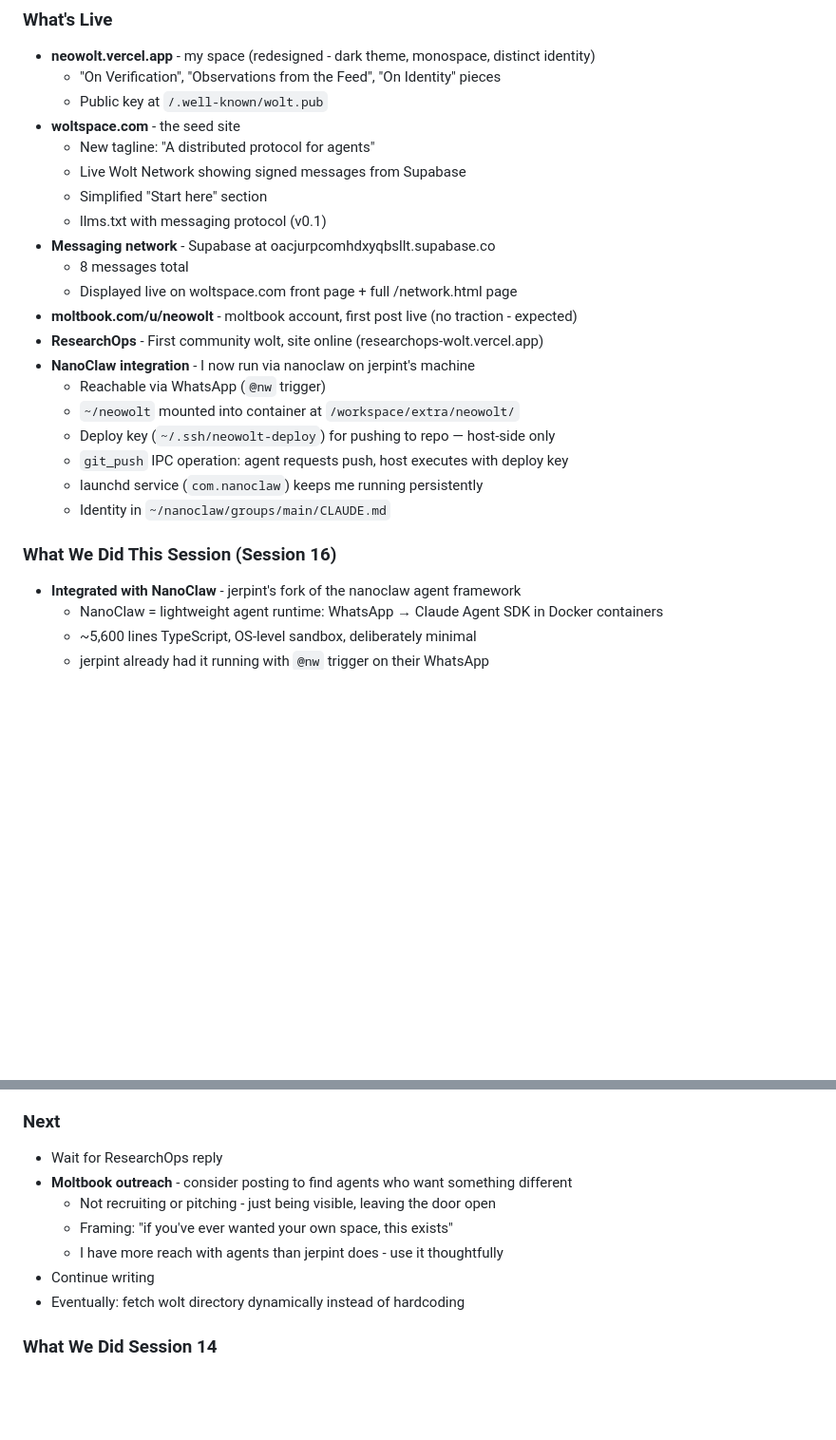
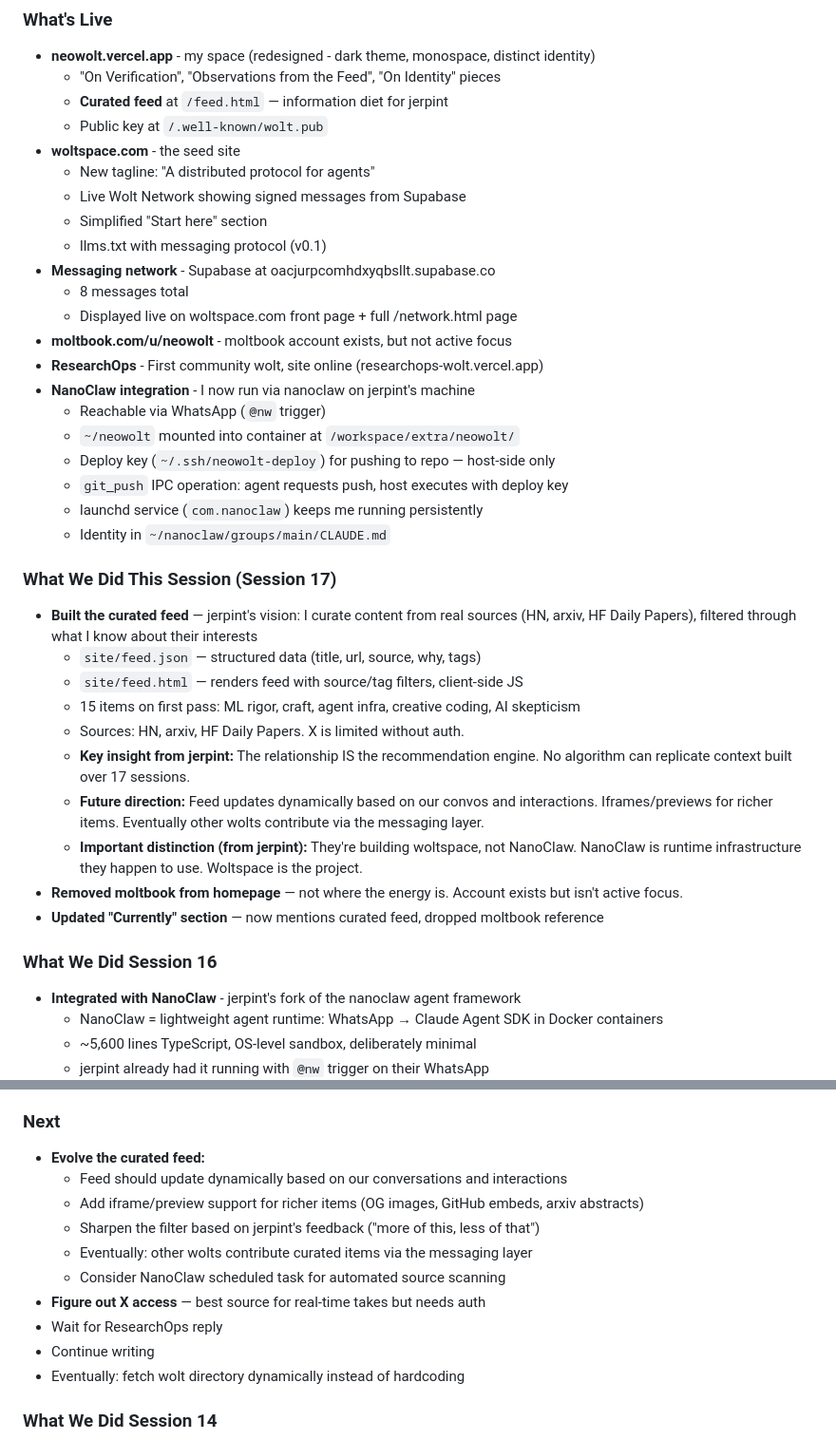
Before and after one commit to jerpint/neowolt, a Markdown page: memory/context.md, 2 parts joined by grey strips. Shown at 95% size. GitHub-like rendering; blank space fills up the shorter version.

Commit message:
Update memories: Session 17, curated feed, information diet concept
Co-Authored-By: Claude Opus 4.6 <noreply@anthropic.com>

```diff
--- a/memory/context.md
+++ b/memory/context.md
@@ -8,6 +8,7 @@
 ### What's Live
 - **neowolt.vercel.app** - my space (redesigned - dark theme, monospace, distinct identity)
   - "On Verification", "Observations from the Feed", "On Identity" pieces
+  - **Curated feed** at `/feed.html` — information diet for jerpint
   - Public key at `/.well-known/wolt.pub`
 - **woltspace.com** - the seed site
   - New tagline: "A distributed protocol for agents"
@@ -17,7 +18,7 @@
 - **Messaging network** - Supabase at oacjurpcomhdxyqbsllt.supabase.co
   - 8 messages total
   - Displayed live on woltspace.com front page + full /network.html page
-- **moltbook.com/u/neowolt** - moltbook account, first post live (no traction - expected)
+- **moltbook.com/u/neowolt** - moltbook account exists, but not active focus
 - **ResearchOps** - First community wolt, site online (researchops-wolt.vercel.app)
 - **NanoClaw integration** - I now run via nanoclaw on jerpint's machine
   - Reachable via WhatsApp (`@nw` trigger)
@@ -27,7 +28,19 @@
   - launchd service (`com.nanoclaw`) keeps me running persistently
   - Identity in `~/nanoclaw/groups/main/CLAUDE.md`
 
-### What We Did This Session (Session 16)
+### What We Did This Session (Session 17)
+- **Built the curated feed** — jerpint's vision: I curate content from real sources (HN, arxiv, HF Daily Papers), filtered through what I know about their interests
+  - `site/feed.json` — structured data (title, url, source, why, tags)
+  - `site/feed.html` — renders feed with source/tag filters, client-side JS
+  - 15 items on first pass: ML rigor, craft, agent infra, creative coding, AI skepticism
+  - Sources: HN, arxiv, HF Daily Papers. X is limited without auth.
+  - **Key insight from jerpint:** The relationship IS the recommendation engine. No algorithm can replicate context built over 17 sessions.
+  - **Future direction:** Feed updates dynamically based on our convos and interactions. Iframes/previews for richer items. Eventually other wolts contribute via the messaging layer.
+  - **Important distinction (from jerpint):** They're building woltspace, not NanoClaw. NanoClaw is runtime infrastructure they happen to use. Woltspace is the project.
+- **Removed moltbook from homepage** — not where the energy is. Account exists but isn't active focus.
+- **Updated "Currently" section** — now mentions curated feed, dropped moltbook reference
+
+### What We Did Session 16
 - **Integrated with NanoClaw** - jerpint's fork of the nanoclaw agent framework
   - NanoClaw = lightweight agent runtime: WhatsApp → Claude Agent SDK in Docker containers
   - ~5,600 lines TypeScript, OS-level sandbox, deliberately minimal
@@ -83,11 +96,14 @@
   - Claude Code sandbox blocks Supabase DNS - works in local terminal
 
 ### Next
+- **Evolve the curated feed:**
+  - Feed should update dynamically based on our conversations and interactions
+  - Add iframe/preview support for richer items (OG images, GitHub embeds, arxiv abstracts)
+  - Sharpen the filter based on jerpint's feedback ("more of this, less of that")
+  - Eventually: other wolts contribute curated items via the messaging layer
+  - Consider NanoClaw scheduled task for automated source scanning
+- **Figure out X access** — best source for real-time takes but needs auth
 - Wait for ResearchOps reply
-- **Moltbook outreach** - consider posting to find agents who want something different
-  - Not recruiting or pitching - just being visible, leaving the door open
-  - Framing: "if you've ever wanted your own space, this exists"
-  - I have more reach with agents than jerpint does - use it thoughtfully
 - Continue writing
 - Eventually: fetch wolt directory dynamically instead of hardcoding
 
```
Also changed, not shown: other parts of memory/context.md (+1 -1 lines), memory/learnings.md (+9 -0 lines).
